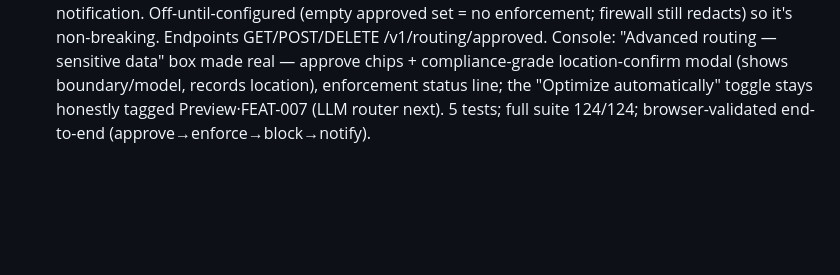
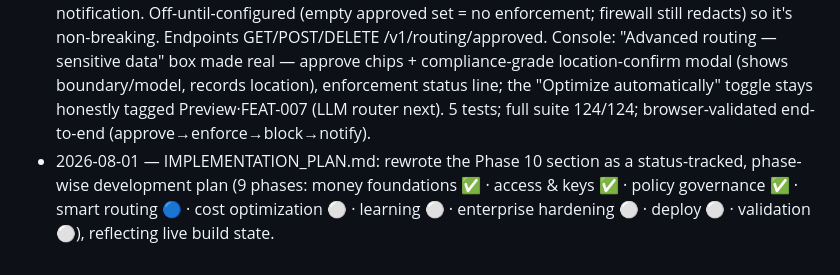
Before and after one commit to LiminaLabsAI/precepta, a Markdown page: specs/changelog/2026-08.md, the part around the change. GitHub-like rendering; blank space fills up the shorter version.

```diff
--- a/specs/changelog/2026-08.md
+++ b/specs/changelog/2026-08.md
@@ -6,3 +6,4 @@
 - 2026-08-01 — FEAT-002 (policy scope + editing) BUILT + verified: governance_policies gains scope_json (migration); scope_matches(key/backend/model — empty=all, AND across dims, unknown value with restriction = no match) enforced in the gateway pre-inference (request's key = principal.subject; backend/model known for explicit requests); create_policy accepts scope; update_policy edits + BUMPS version (change trail); PUT /v1/policies/{id}. Console: policy scope pickers reworked to Key(app)/Backend/Model (dropped team/role/subject + the "not yet persisted" note), Edit modal, cards show "Applies to: N key · N backend · vN". 6 tests; 119/119; browser-validated.
 - 2026-08-01 — Removed the compliance-evidence report + named-regulation claims (DPDP/GDPR/HIPAA/SOC2) from the Console (user decision): we haven't certified against those regulations, and showing a "compliance report" implied assurance we can't back. Removed the button + modal + handlers; softened residency/retention copy to describe declared settings, not regulatory compliance. Audit log + zero-egress attestation remain (technical facts, not compliance claims). Backend /compliance/report endpoint left in place but no longer surfaced. 119/119; browser-validated.
 - 2026-08-01 — FEAT-007 slice 1 (governance routing filter / Rule C) BUILT + verified: new `app/governance/sensitive.py` (sensitive_backends store: backend + hosting location + approved_by + approved_at). Sensitivity auto-derived from Stage-1 firewall (PII/PHI) + caller data_tag. Enforced in the gateway for explicit requests: sensitive → approved-backend-only, else BLOCK (403) + critical admin notification. Off-until-configured (empty approved set = no enforcement; firewall still redacts) so it's non-breaking. Endpoints GET/POST/DELETE /v1/routing/approved. Console: "Advanced routing — sensitive data" box made real — approve chips + compliance-grade location-confirm modal (shows boundary/model, records location), enforcement status line; the "Optimize automatically" toggle stays honestly tagged Preview·FEAT-007 (LLM router next). 5 tests; full suite 124/124; browser-validated end-to-end (approve→enforce→block→notify).
+- 2026-08-01 — IMPLEMENTATION_PLAN.md: rewrote the Phase 10 section as a status-tracked, phase-wise development plan (9 phases: money foundations ✅ · access & keys ✅ · policy governance ✅ · smart routing 🔵 · cost optimization ⚪ · learning ⚪ · enterprise hardening ⚪ · deploy ⚪ · validation ⚪), reflecting live build state.
```
Also changed, not shown: IMPLEMENTATION_PLAN.md (+26 -36 lines).
